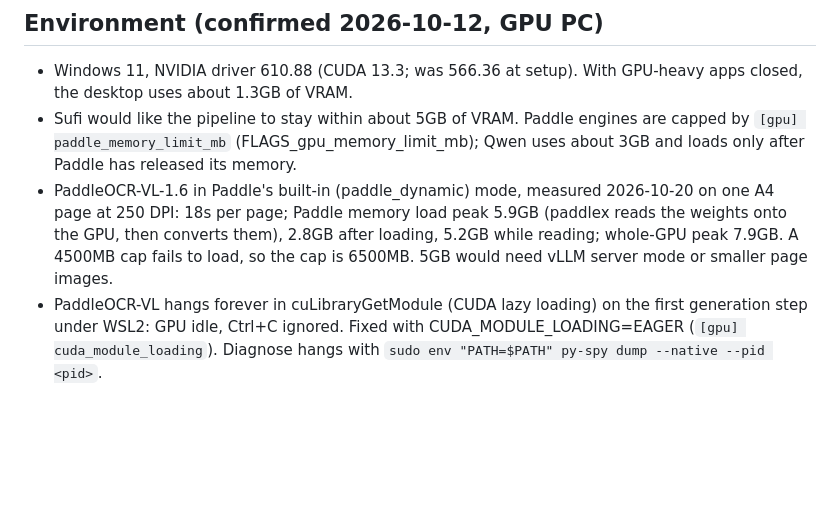
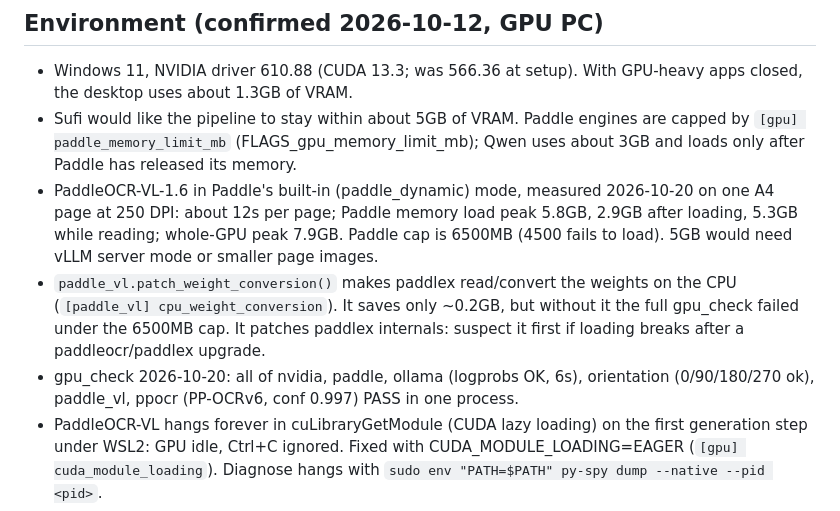
Before and after one commit to sufimazlan/msufi-OCR, a Markdown page: CLAUDE.md, the part around the change. Drawn GitHub-style; blank space fills up the shorter version.

Commit message:
CLAUDE.md: record passing gpu_check and PaddleOCR-VL measurements
Co-Authored-By: Claude Opus 5.5 <noreply@anthropic.com>
Claude-Session: https://claude.ai/code/session_012tqobPGKotnkpe669kiiyn

```diff
--- a/CLAUDE.md
+++ b/CLAUDE.md
@@ -29,10 +29,15 @@ architecture choices briefly.
   by `[gpu] paddle_memory_limit_mb` (FLAGS_gpu_memory_limit_mb); Qwen uses about 3GB and
   loads only after Paddle has released its memory.
 - PaddleOCR-VL-1.6 in Paddle's built-in (paddle_dynamic) mode, measured 2026-10-20 on one
-  A4 page at 250 DPI: 18s per page; Paddle memory load peak 5.9GB (paddlex reads the
-  weights onto the GPU, then converts them), 2.8GB after loading, 5.2GB while reading;
-  whole-GPU peak 7.9GB. A 4500MB cap fails to load, so the cap is 6500MB. 5GB would need
-  vLLM server mode or smaller page images.
+  A4 page at 250 DPI: about 12s per page; Paddle memory load peak 5.8GB, 2.9GB after
+  loading, 5.3GB while reading; whole-GPU peak 7.9GB. Paddle cap is 6500MB (4500 fails to
+  load). 5GB would need vLLM server mode or smaller page images.
+- `paddle_vl.patch_weight_conversion()` makes paddlex read/convert the weights on the CPU
+  (`[paddle_vl] cpu_weight_conversion`). It saves only ~0.2GB, but without it the full
+  gpu_check failed under the 6500MB cap. It patches paddlex internals: suspect it first if
+  loading breaks after a paddleocr/paddlex upgrade.
+- gpu_check 2026-10-20: all of nvidia, paddle, ollama (logprobs OK, 6s), orientation
+  (0/90/180/270 ok), paddle_vl, ppocr (PP-OCRv6, conf 0.997) PASS in one process.
 - PaddleOCR-VL hangs forever in cuLibraryGetModule (CUDA lazy loading) on the first
   generation step under WSL2: GPU idle, Ctrl+C ignored. Fixed with
   CUDA_MODULE_LOADING=EAGER (`[gpu] cuda_module_loading`). Diagnose hangs with
```
